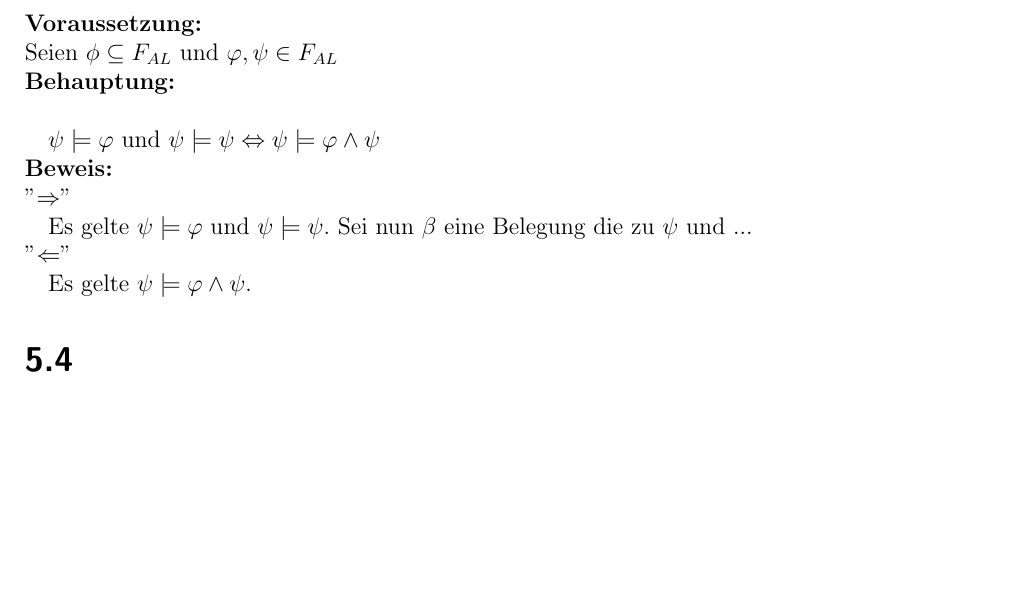
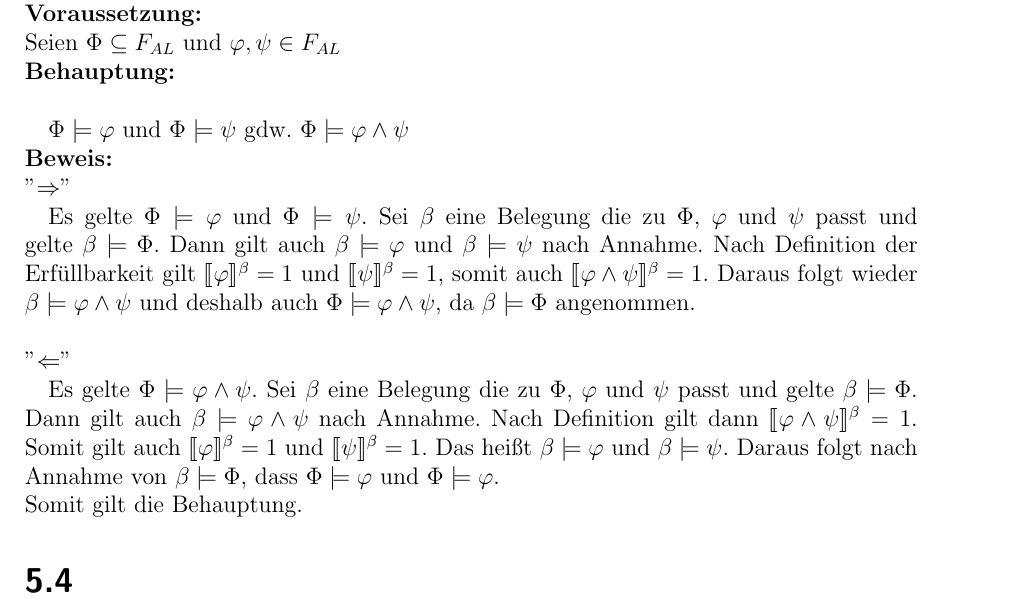
Before and after one commit to universal/logik, a LaTeX document (serie05/index.tex): part of the page before the commit and part of page 1 of 2 after it, cut so that both start at the same text, the shorter picture padded with empty space. Compiled offline with pdfLaTeX.

Commit message:
Aufgabe 5.3 vervollständigt

```diff
--- a/serie05/index.tex
+++ b/serie05/index.tex
@@ -25,25 +25,41 @@
 \section*{5.3}
 
 \textbf{Voraussetzung:}\\
-Seien $\phi \subseteq F_{AL}$ und $\varphi, \psi \in F_{AL}$
+Seien $\Phi \subseteq F_{AL}$ und $\varphi, \psi \in F_{AL}$
 
 \noindent
 \textbf{Behauptung:}\\
 
-$\psi \models \varphi$ und $\psi \models \psi \Leftrightarrow \psi \models \varphi \wedge \psi$
+$\Phi \models \varphi$ und $\Phi \models \psi$ gdw. $\Phi \models \varphi \wedge \psi$
 
 \noindent
 \textbf{Beweis:}\\
 "$\Rightarrow$"
 
-Es gelte $\psi \models \varphi$ und $\psi \models \psi$. Sei nun $\beta$ eine Belegung die zu $\psi$ und ...
+Es gelte $\Phi \models \varphi$ und $\Phi \models \psi$. Sei $\beta$ eine Belegung die zu
+$\Phi$, $\varphi$ und $\psi$ passt und gelte $\beta \models \Phi$. Dann gilt auch
+$\beta \models \varphi$ und $\beta \models \psi$ nach Annahme. Nach Definition der
+Erfüllbarkeit gilt $\llbracket \varphi \rrbracket^\beta = 1$ und
+$\llbracket \psi \rrbracket^\beta = 1$, somit auch
+$\llbracket \varphi \wedge \psi \rrbracket^\beta = 1$. Daraus folgt wieder
+$\beta \models \varphi \wedge \psi$ und deshalb auch $\Phi \models \varphi \wedge \psi$,
+da $\beta \models \Phi$ angenommen.
+\\
 
 \noindent
 "$\Leftarrow$"
 
-Es gelte $\psi \models \varphi \wedge \psi$.
+Es gelte $\Phi \models \varphi \wedge \psi$. Sei $\beta$ eine Belegung die zu
+$\Phi$, $\varphi$ und $\psi$ passt und gelte $\beta \models \Phi$. Dann gilt auch
+$\beta \models \varphi \wedge \psi$ nach Annahme. Nach Definition gilt
+dann $\llbracket \varphi \wedge \psi \rrbracket^\beta = 1$. Somit gilt auch
+$\llbracket \varphi \rrbracket^\beta = 1$ und
+$\llbracket \psi \rrbracket^\beta = 1$. Das heißt $\beta \models \varphi$ und $\beta \models \psi$.
+Daraus folgt nach Annahme von $\beta \models \Phi$, dass
+$\Phi \models \varphi$ und $\Phi \models \varphi$.
 
-
+\noindent
+Somit gilt die Behauptung.
 
 \section*{5.4}
 
```
